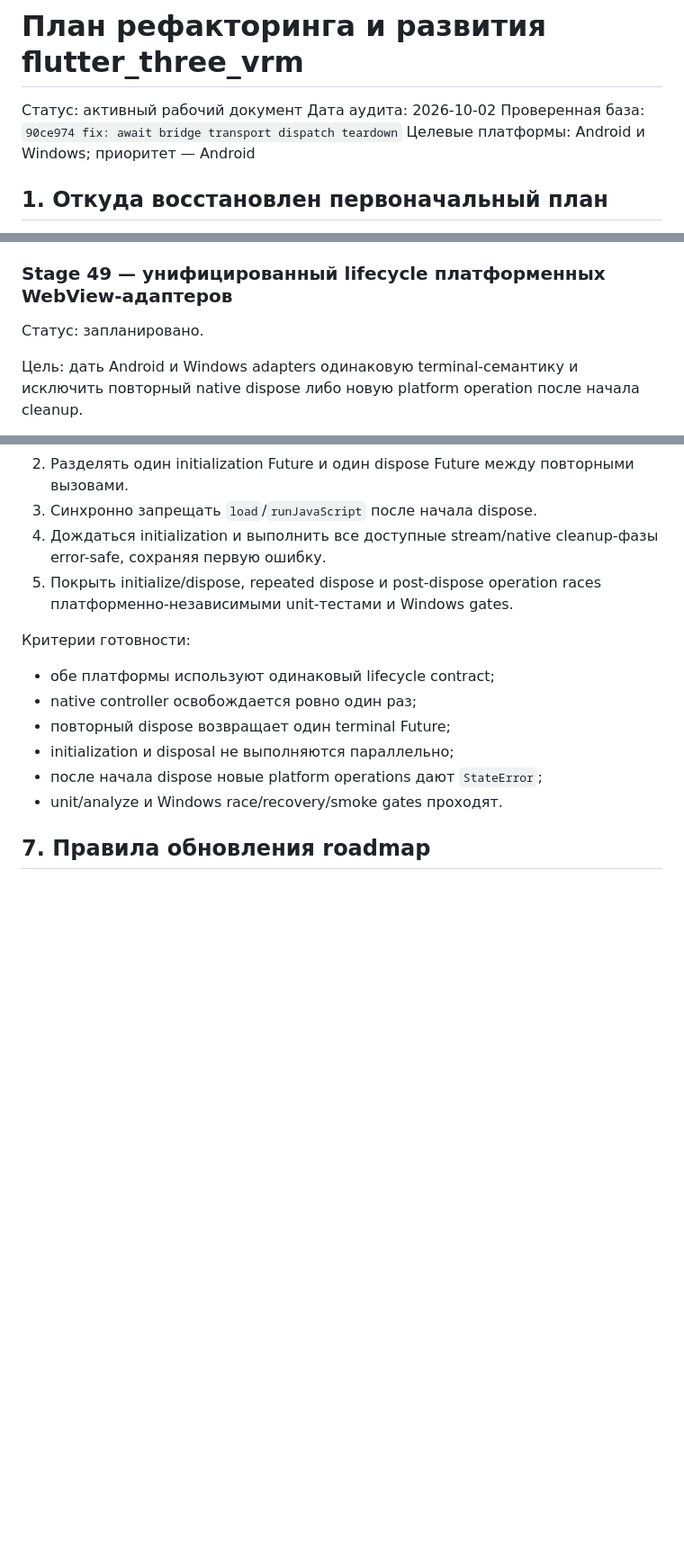
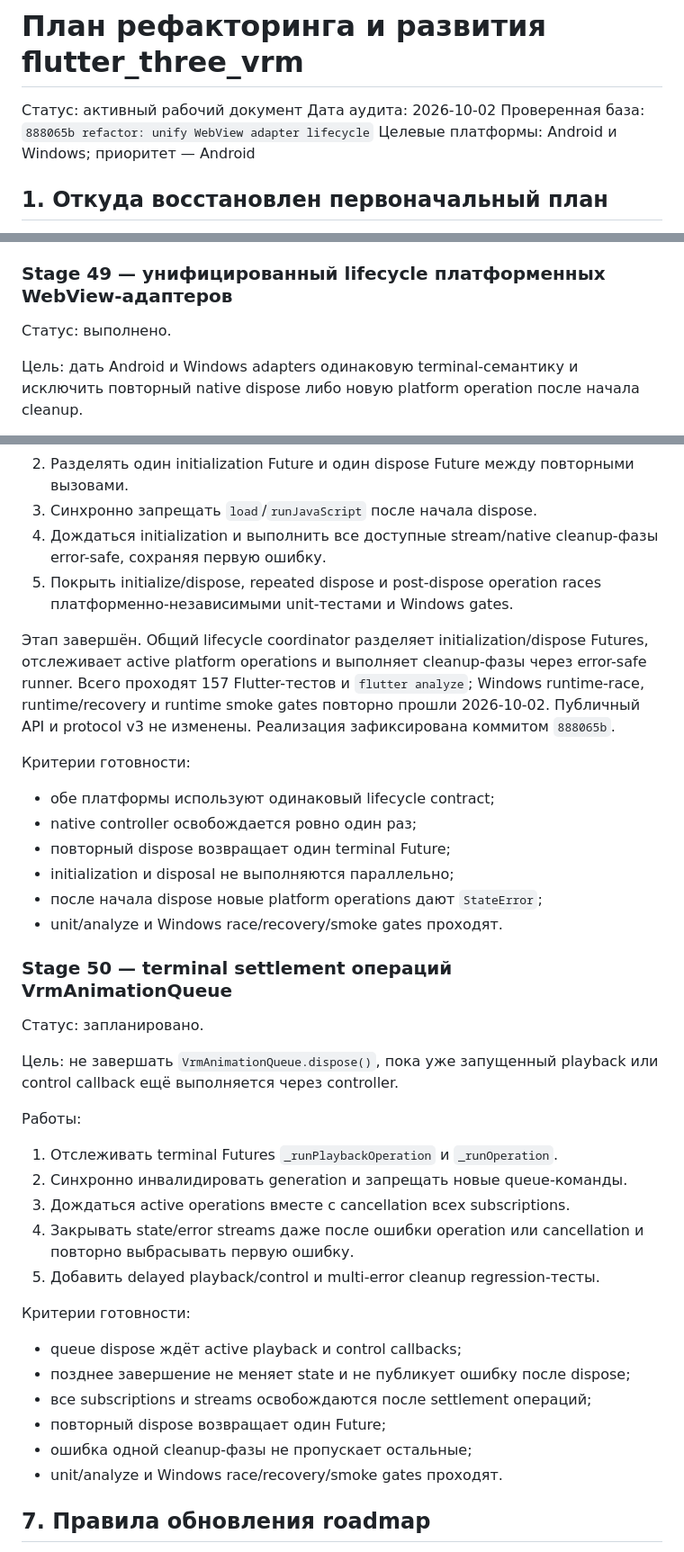
Before and after one commit to Azakrosh/flutter_three_vrm, a Markdown page: docs/ROADMAP.md, 3 parts joined by grey strips. Shown at 90% size. Drawn GitHub-style; blank space fills up the shorter version.

Commit message:
docs: record Stage 49 adapter lifecycle

```diff
--- a/docs/ROADMAP.md
+++ b/docs/ROADMAP.md
@@ -2,7 +2,7 @@
 
 Статус: активный рабочий документ
 Дата аудита: 2026-10-02
-Проверенная база: `90ce974 fix: await bridge transport dispatch teardown`
+Проверенная база: `888065b refactor: unify WebView adapter lifecycle`
 Целевые платформы: Android и Windows; приоритет — Android
 
 ## 1. Откуда восстановлен первоначальный план
@@ -1312,7 +1322,7 @@ Windows runtime-race, runtime/recovery и runtime smoke gates повторно
 
 ### Stage 49 — унифицированный lifecycle платформенных WebView-адаптеров
 
-Статус: запланировано.
+Статус: выполнено.
 
 Цель: дать Android и Windows adapters одинаковую terminal-семантику и исключить
 повторный native dispose либо новую platform operation после начала cleanup.
@@ -1329,6 +1339,13 @@ Windows runtime-race, runtime/recovery и runtime smoke gates повторно
 5. Покрыть initialize/dispose, repeated dispose и post-dispose operation races
    платформенно-независимыми unit-тестами и Windows gates.
 
+Этап завершён. Общий lifecycle coordinator разделяет initialization/dispose
+Futures, отслеживает active platform operations и выполняет cleanup-фазы через
+error-safe runner. Всего проходят 157 Flutter-тестов и `flutter analyze`;
+Windows runtime-race, runtime/recovery и runtime smoke gates повторно прошли
+2026-10-02. Публичный API и protocol v3 не изменены. Реализация зафиксирована
+коммитом `888065b`.
+
 Критерии готовности:
 
 - обе платформы используют одинаковый lifecycle contract;
@@ -1336,6 +1353,31 @@ Windows runtime-race, runtime/recovery и runtime smoke gates повторно
 - повторный dispose возвращает один terminal Future;
 - initialization и disposal не выполняются параллельно;
 - после начала dispose новые platform operations дают `StateError`;
+- unit/analyze и Windows race/recovery/smoke gates проходят.
+
+### Stage 50 — terminal settlement операций VrmAnimationQueue
+
+Статус: запланировано.
+
+Цель: не завершать `VrmAnimationQueue.dispose()`, пока уже запущенный playback
+или control callback ещё выполняется через controller.
+
+Работы:
+
+1. Отслеживать terminal Futures `_runPlaybackOperation` и `_runOperation`.
+2. Синхронно инвалидировать generation и запрещать новые queue-команды.
+3. Дождаться active operations вместе с cancellation всех subscriptions.
+4. Закрывать state/error streams даже после ошибки operation или cancellation и
+   повторно выбрасывать первую ошибку.
+5. Добавить delayed playback/control и multi-error cleanup regression-тесты.
+
+Критерии готовности:
+
+- queue dispose ждёт active playback и control callbacks;
+- позднее завершение не меняет state и не публикует ошибку после dispose;
+- все subscriptions и streams освобождаются после settlement операций;
+- повторный dispose возвращает один Future;
+- ошибка одной cleanup-фазы не пропускает остальные;
 - unit/analyze и Windows race/recovery/smoke gates проходят.
 
 ## 7. Правила обновления roadmap
```
Also changed, not shown: other parts of docs/ROADMAP.md (+18 -8 lines), docs/STATE_OWNERSHIP.md (+6 -3 lines).
